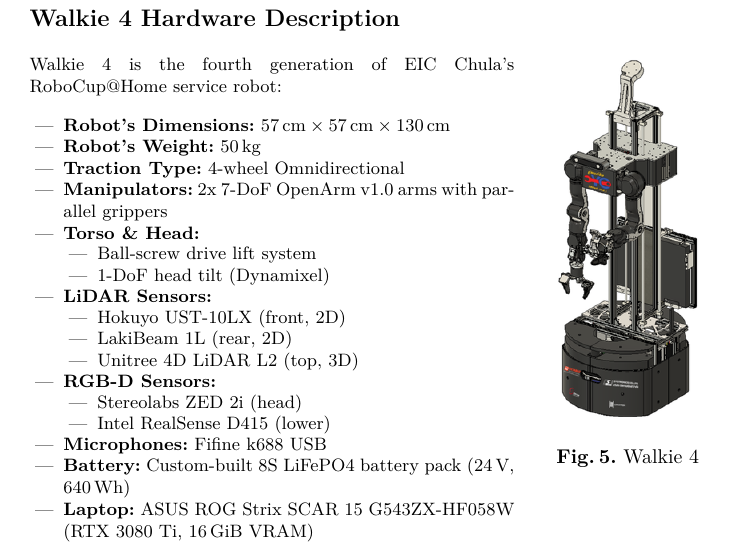
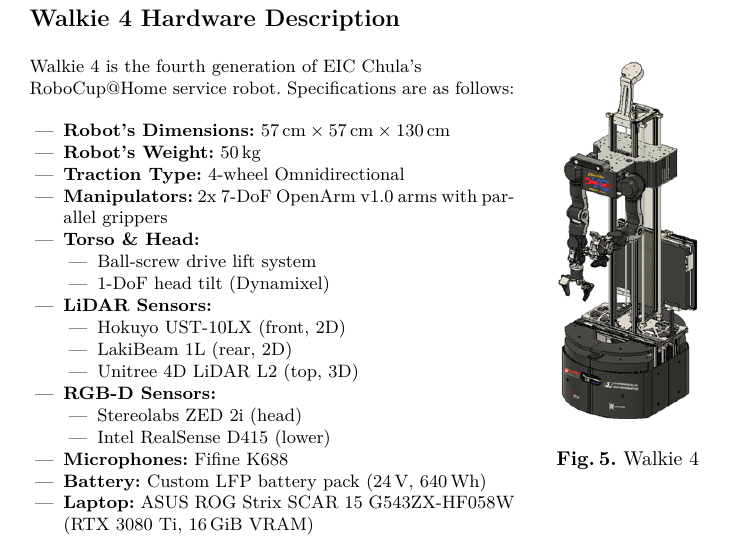
Before and after one commit to MonochromePie/EIC_Chula_2027_Team_Description_Paper, a LaTeX thesis (main.tex, which reads RobotDescriptionOPL.tex): part of page 9 of 10, cut so that both start at the same text. Compiled offline with pdfLaTeX.

Commit message:
edit a little

```diff
--- a/RobotDescriptionOPL.tex
+++ b/RobotDescriptionOPL.tex
@@ -16,7 +16,10 @@
 	\label{fig:wall-e}
 \end{wrapfigure}
 
-Walkie 4 is the fourth generation of EIC Chula's RoboCup@Home service robot:
+\rightskip=0pt plus 1fil
+Walkie 4 is the fourth generation of EIC Chula's RoboCup@Home service robot. Specifications are as follows:  \par
+\rightskip=0pt
+
 \renewcommand{\labelitemi}{---}
 \renewcommand{\labelitemii}{---}
 
@@ -41,8 +44,8 @@
         \item Stereolabs ZED 2i (head)
         \item Intel RealSense D415 (lower)
     \end{itemize}
-    \item \textbf{Microphones:} Fifine k688 USB
-    \item \textbf{Battery:} Custom-built 8S LiFePO4 battery pack (24\,V, 640\,Wh)
+    \item \textbf{Microphones:} Fifine K688
+    \item \textbf{Battery:} Custom LFP battery pack (24\,V, 640\,Wh)
     \item \textbf{Laptop:} ASUS ROG Strix SCAR 15 G543ZX-HF058W (RTX 3080 Ti, 16\,GiB VRAM)
 \end{itemize}
 
```
